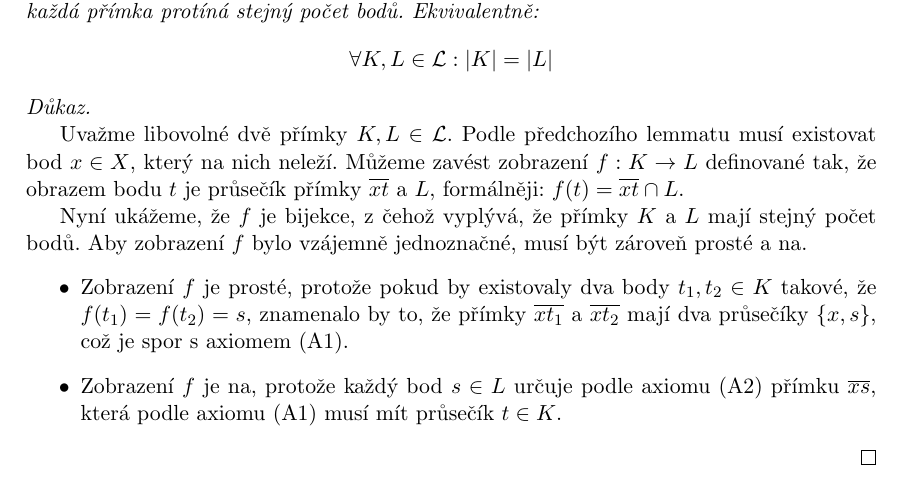
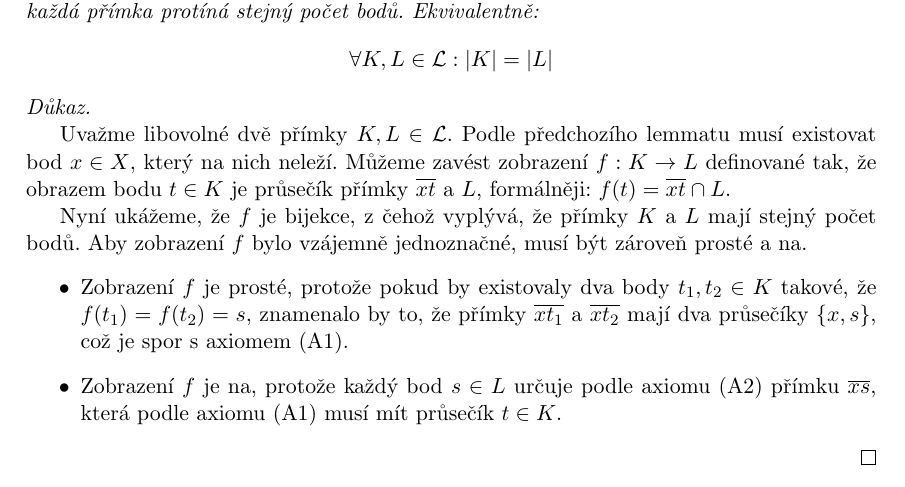
Before and after one commit to petrmanek/cs-notes, a LaTeX book (poznamky.tex, which reads kombagra/3roviny.tex): part of page 11 of 35, cut so that both start at the same text. Compiled offline with pdfLaTeX.

Commit message:
Clarified where t comes from :)

```diff
--- a/kombagra/3roviny.tex
+++ b/kombagra/3roviny.tex
@@ -51,7 +51,7 @@
 \end{t_theorem}
 
 \begin{t_proof}
-  Uvažme libovolné dvě přímky $K, L\in\mathcal{L}$. Podle předchozího lemmatu musí existovat bod $x\in X$, který na nich neleží. Můžeme zavést zobrazení $f:K\rightarrow L$ definované tak, že obrazem bodu $t$ je průsečík přímky $\overline{xt}$ a $L$, formálněji: $f(t)=\overline{xt}\cap L$.
+  Uvažme libovolné dvě přímky $K, L\in\mathcal{L}$. Podle předchozího lemmatu musí existovat bod $x\in X$, který na nich neleží. Můžeme zavést zobrazení $f:K\rightarrow L$ definované tak, že obrazem bodu $t\in K$ je průsečík přímky $\overline{xt}$ a $L$, formálněji: $f(t)=\overline{xt}\cap L$.
 
   Nyní ukážeme, že $f$ je bijekce, z čehož vyplývá, že přímky $K$ a $L$ mají stejný počet bodů. Aby zobrazení $f$ bylo vzájemně jednoznačné, musí být zároveň prosté a na.
   \begin{itemize}
```
